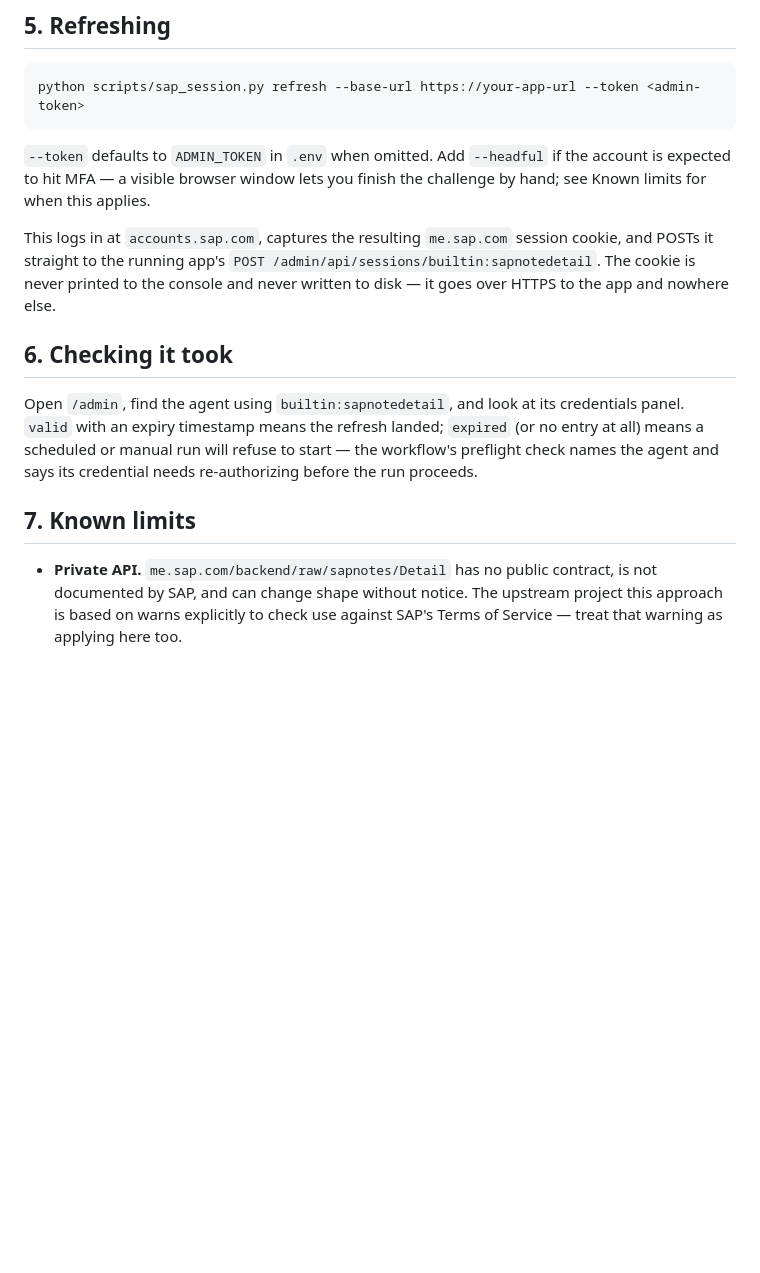
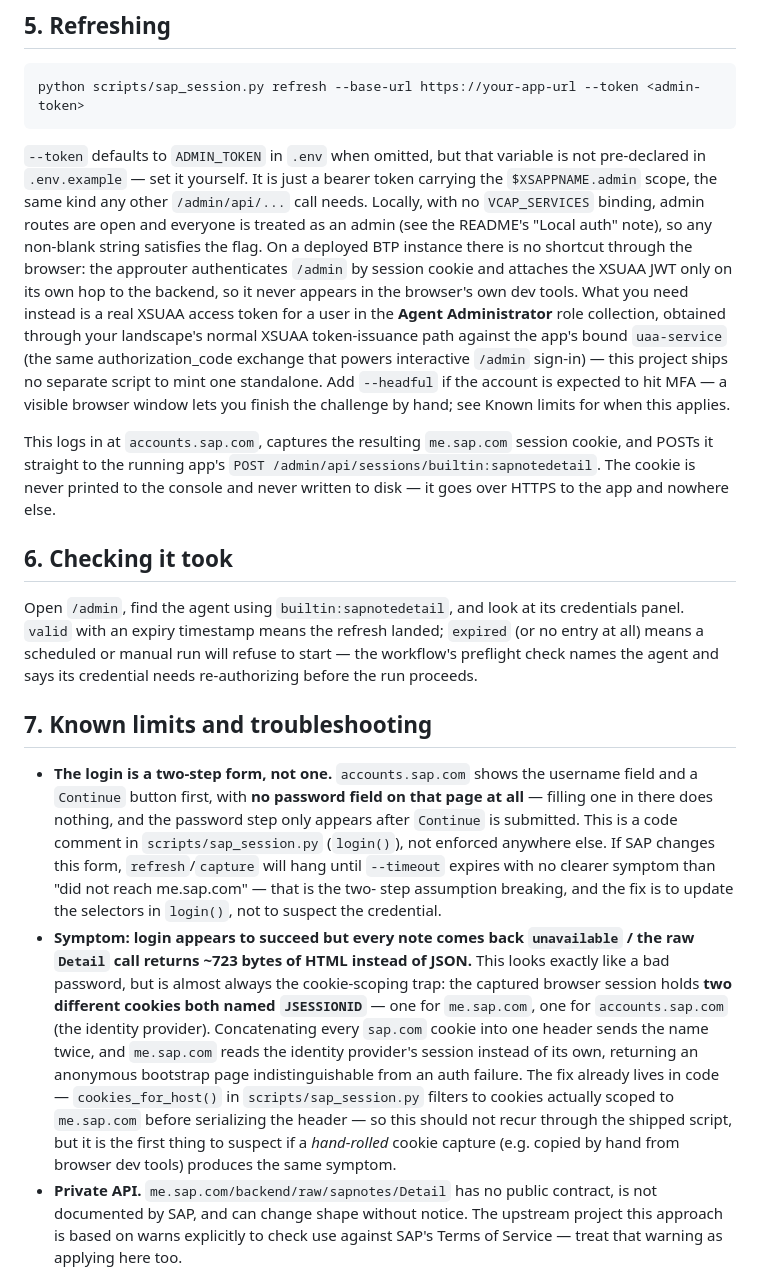
Before and after one commit to lemaiwo/btp-dynamic-multiagent-app, a Markdown page: docs/SAP_NOTE_DETAIL.md, the part around the change. Drawn GitHub-style; blank space fills up the shorter version.

Commit message:
docs(sapnotedetail): document the two-step login and the JSESSIONID collision
Fix round 1 review feedback: the operator guide was missing the two failure
modes most likely to cost real debugging time -- accounts.sap.com's
username-then-password two-step form, and the duplicate JSESSIONID cookie
that makes an authenticated session look like an anonymous one. Also
clarifies how an operator gets an ADMIN_TOKEN for the refresh command.

````diff
--- a/docs/SAP_NOTE_DETAIL.md
+++ b/docs/SAP_NOTE_DETAIL.md
@@ -67,7 +67,20 @@ SAP_DIALOG_PWD=
 python scripts/sap_session.py refresh --base-url https://your-app-url --token <admin-token>
 ```
 
-`--token` defaults to `ADMIN_TOKEN` in `.env` when omitted. Add `--headful` if
+`--token` defaults to `ADMIN_TOKEN` in `.env` when omitted, but that variable
+is not pre-declared in `.env.example` — set it yourself. It is just a bearer
+token carrying the `$XSAPPNAME.admin` scope, the same kind any other
+`/admin/api/...` call needs. Locally, with no `VCAP_SERVICES` binding, admin
+routes are open and everyone is treated as an admin (see the README's "Local
+auth" note), so any non-blank string satisfies the flag. On a deployed BTP
+instance there is no shortcut through the browser: the approuter authenticates
+`/admin` by session cookie and attaches the XSUAA JWT only on its own hop to
+the backend, so it never appears in the browser's own dev tools. What you
+need instead is a real XSUAA access token for a user in the **Agent
+Administrator** role collection, obtained through your landscape's normal
+XSUAA token-issuance path against the app's bound `uaa-service` (the same
+authorization_code exchange that powers interactive `/admin` sign-in) — this
+project ships no separate script to mint one standalone. Add `--headful` if
 the account is expected to hit MFA — a visible browser window lets you finish
 the challenge by hand; see Known limits for when this applies.
 
@@ -85,8 +98,31 @@ credentials panel. `valid` with an expiry timestamp means the refresh landed;
 start — the workflow's preflight check names the agent and says its
 credential needs re-authorizing before the run proceeds.
 
-## 7. Known limits
+## 7. Known limits and troubleshooting
 
+- **The login is a two-step form, not one.** `accounts.sap.com` shows the
+  username field and a `Continue` button first, with **no password field on
+  that page at all** — filling one in there does nothing, and the password
+  step only appears after `Continue` is submitted. This is a code comment in
+  `scripts/sap_session.py` (`login()`), not enforced anywhere else. If SAP
+  changes this form, `refresh`/`capture` will hang until `--timeout` expires
+  with no clearer symptom than "did not reach me.sap.com" — that is the two-
+  step assumption breaking, and the fix is to update the selectors in
+  `login()`, not to suspect the credential.
+- **Symptom: login appears to succeed but every note comes back
+  `unavailable` / the raw `Detail` call returns ~723 bytes of HTML instead of
+  JSON.** This looks exactly like a bad password, but is almost always the
+  cookie-scoping trap: the captured browser session holds **two different
+  cookies both named `JSESSIONID`** — one for `me.sap.com`, one for
+  `accounts.sap.com` (the identity provider). Concatenating every `sap.com`
+  cookie into one header sends the name twice, and `me.sap.com` reads the
+  identity provider's session instead of its own, returning an anonymous
+  bootstrap page indistinguishable from an auth failure. The fix already
+  lives in code — `cookies_for_host()` in `scripts/sap_session.py` filters to
+  cookies actually scoped to `me.sap.com` before serializing the header — so
+  this should not recur through the shipped script, but it is the first
+  thing to suspect if a *hand-rolled* cookie capture (e.g. copied by hand
+  from browser dev tools) produces the same symptom.
 - **Private API.** `me.sap.com/backend/raw/sapnotes/Detail` has no public
   contract, is not documented by SAP, and can change shape without notice.
   The upstream project this approach is based on warns explicitly to check
````
